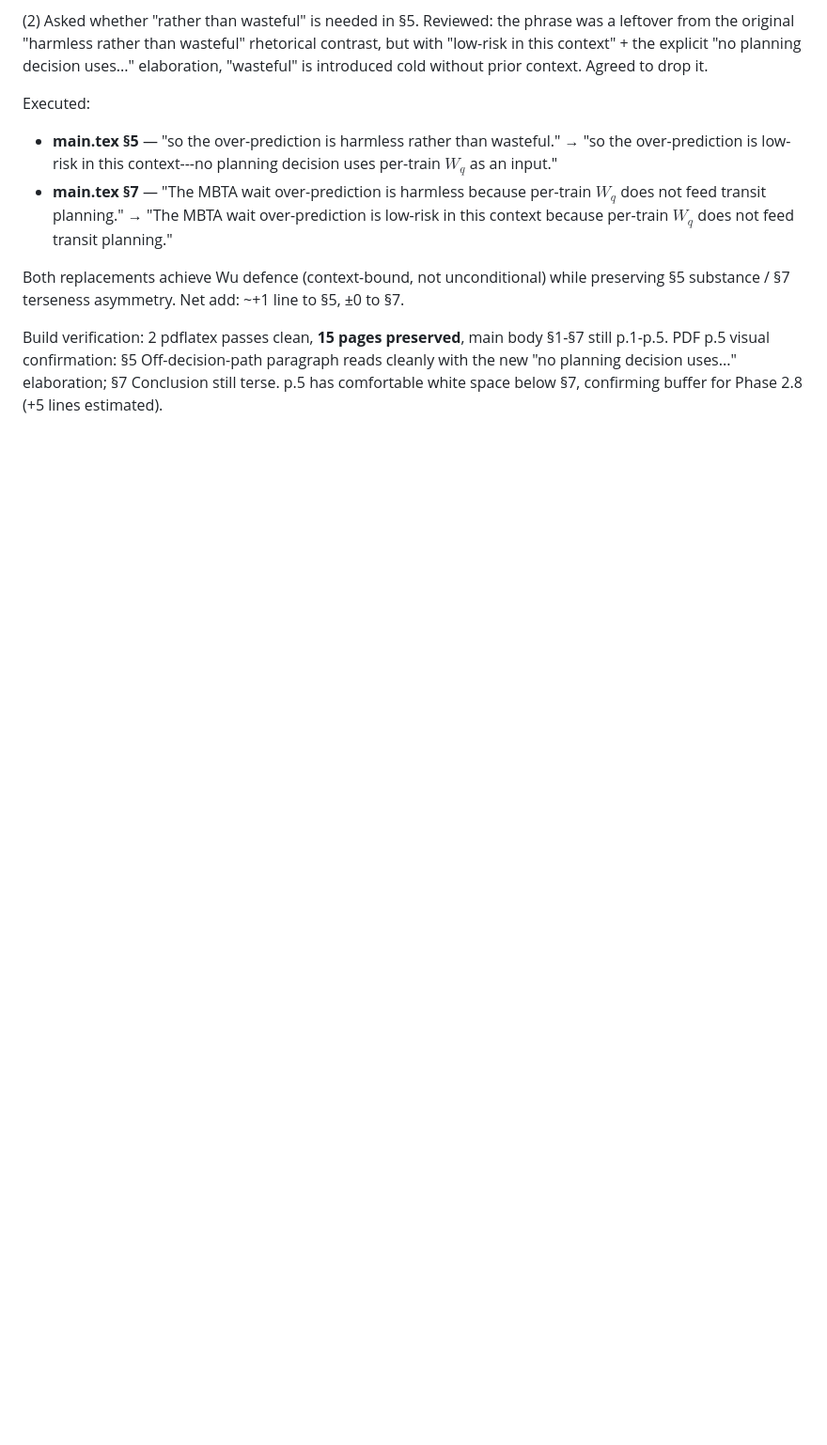
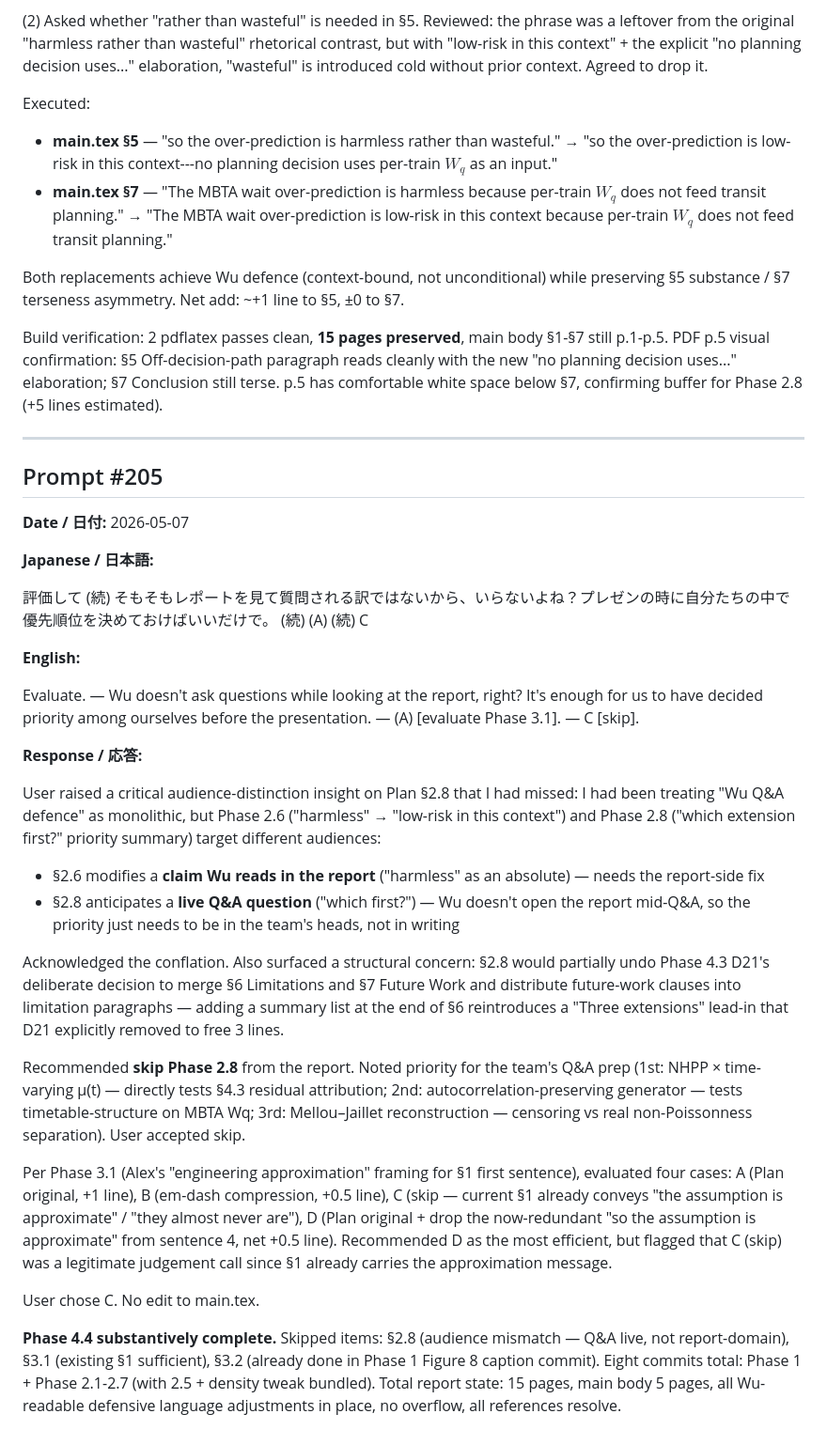
Before and after one commit to taka1005/transportation-project, a Markdown page: project-docs/prompts.md, the part around the change. Shown at 94% size. Drawn GitHub-style; blank space fills up the shorter version.

Commit message:
Log Phase 4.4 P2.8 / P3.1 skip decisions

```diff
--- a/project-docs/prompts.md
+++ b/project-docs/prompts.md
@@ -3643,3 +3643,34 @@ Executed:
 Both replacements achieve Wu defence (context-bound, not unconditional) while preserving §5 substance / §7 terseness asymmetry. Net add: ~+1 line to §5, ±0 to §7.
 
 Build verification: 2 pdflatex passes clean, **15 pages preserved**, main body §1-§7 still p.1-p.5. PDF p.5 visual confirmation: §5 Off-decision-path paragraph reads cleanly with the new "no planning decision uses..." elaboration; §7 Conclusion still terse. p.5 has comfortable white space below §7, confirming buffer for Phase 2.8 (+5 lines estimated).
+
+---
+
+## Prompt #205
+
+**Date / 日付:** 2026-05-07
+
+**Japanese / 日本語:**
+
+評価して (続) そもそもレポートを見て質問される訳ではないから、いらないよね？プレゼンの時に自分たちの中で優先順位を決めておけばいいだけで。 (続) (A) (続) C
+
+**English:**
+
+Evaluate. — Wu doesn't ask questions while looking at the report, right? It's enough for us to have decided priority among ourselves before the presentation. — (A) [evaluate Phase 3.1]. — C [skip].
+
+**Response / 応答:**
+
+User raised a critical audience-distinction insight on Plan §2.8 that I had missed: I had been treating "Wu Q&A defence" as monolithic, but Phase 2.6 ("harmless" → "low-risk in this context") and Phase 2.8 ("which extension first?" priority summary) target different audiences:
+
+- §2.6 modifies a **claim Wu reads in the report** ("harmless" as an absolute) — needs the report-side fix
+- §2.8 anticipates a **live Q&A question** ("which first?") — Wu doesn't open the report mid-Q&A, so the priority just needs to be in the team's heads, not in writing
+
+Acknowledged the conflation. Also surfaced a structural concern: §2.8 would partially undo Phase 4.3 D21's deliberate decision to merge §6 Limitations and §7 Future Work and distribute future-work clauses into limitation paragraphs — adding a summary list at the end of §6 reintroduces a "Three extensions" lead-in that D21 explicitly removed to free 3 lines.
+
+Recommended **skip Phase 2.8** from the report. Noted priority for the team's Q&A prep (1st: NHPP × time-varying μ(t) — directly tests §4.3 residual attribution; 2nd: autocorrelation-preserving generator — tests timetable-structure on MBTA Wq; 3rd: Mellou–Jaillet reconstruction — censoring vs real non-Poissonness separation). User accepted skip.
+
+Per Phase 3.1 (Alex's "engineering approximation" framing for §1 first sentence), evaluated four cases: A (Plan original, +1 line), B (em-dash compression, +0.5 line), C (skip — current §1 already conveys "the assumption is approximate" / "they almost never are"), D (Plan original + drop the now-redundant "so the assumption is approximate" from sentence 4, net +0.5 line). Recommended D as the most efficient, but flagged that C (skip) was a legitimate judgement call since §1 already carries the approximation message.
+
+User chose C. No edit to main.tex.
+
+**Phase 4.4 substantively complete.** Skipped items: §2.8 (audience mismatch — Q&A live, not report-domain), §3.1 (existing §1 sufficient), §3.2 (already done in Phase 1 Figure 8 caption commit). Eight commits total: Phase 1 + Phase 2.1-2.7 (with 2.5 + density tweak bundled). Total report state: 15 pages, main body 5 pages, all Wu-readable defensive language adjustments in place, no overflow, all references resolve.
```
